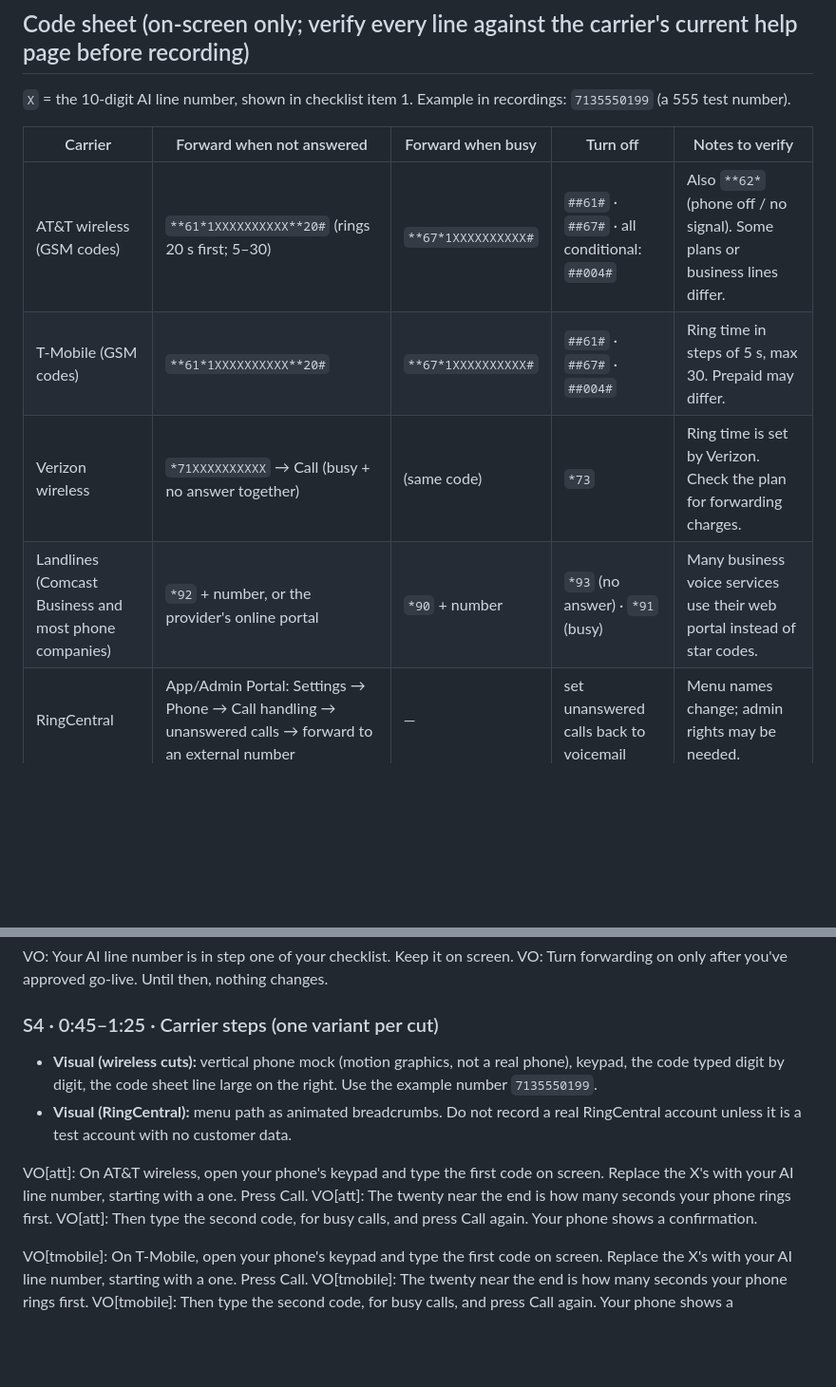
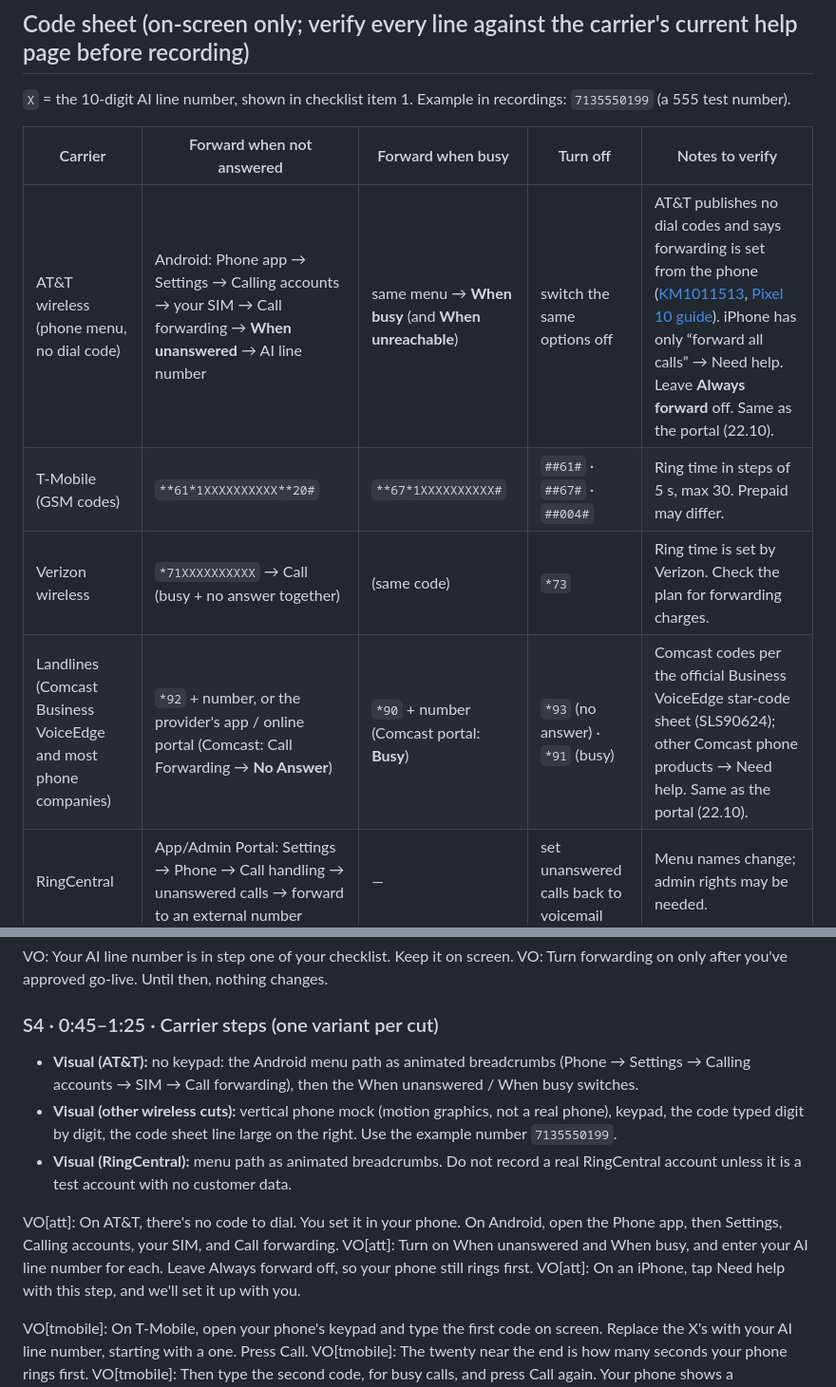
Before and after one commit to mlb-code/ailab-pro-us, a Markdown page: videos/02-call-forwarding/script.md, 2 parts joined by grey strips. Shown at 95% size. GitHub-like rendering; blank space fills up the shorter version.

Commit message:
videos/02 script: AT&T forwarding by phone menu (no dial codes) and Comcast VoiceEdge codes, matching the portal fix of 22.10 (text only)
Co-Authored-By: Claude Opus 5.5 <noreply@anthropic.com>

```diff
--- a/videos/02-call-forwarding/script.md
+++ b/videos/02-call-forwarding/script.md
@@ -19,10 +19,10 @@ status: draft, waiting for the owner's approval · narration in US English · ma
 
 | Carrier | Forward when not answered | Forward when busy | Turn off | Notes to verify |
 |---|---|---|---|---|
-| AT&T wireless (GSM codes) | `**61*1XXXXXXXXXX**20#` (rings 20 s first; 5–30) | `**67*1XXXXXXXXXX#` | `##61#` · `##67#` · all conditional: `##004#` | Also `**62*` (phone off / no signal). Some plans or business lines differ. |
+| AT&T wireless (phone menu, no dial code) | Android: Phone app → Settings → Calling accounts → your SIM → Call forwarding → **When unanswered** → AI line number | same menu → **When busy** (and **When unreachable**) | switch the same options off | AT&T publishes no dial codes and says forwarding is set from the phone ([KM1011513](https://www.att.com/support/article/wireless/KM1011513/), [Pixel 10 guide](https://www.att.com/device-support/article/140337/Google/pixel-10/)). iPhone has only “forward all calls” → Need help. Leave **Always forward** off. Same as the portal (22.10). |
 | T-Mobile (GSM codes) | `**61*1XXXXXXXXXX**20#` | `**67*1XXXXXXXXXX#` | `##61#` · `##67#` · `##004#` | Ring time in steps of 5 s, max 30. Prepaid may differ. |
 | Verizon wireless | `*71XXXXXXXXXX` → Call (busy + no answer together) | (same code) | `*73` | Ring time is set by Verizon. Check the plan for forwarding charges. |
-| Landlines (Comcast Business and most phone companies) | `*92` + number, or the provider's online portal | `*90` + number | `*93` (no answer) · `*91` (busy) | Many business voice services use their web portal instead of star codes. |
+| Landlines (Comcast Business VoiceEdge and most phone companies) | `*92` + number, or the provider's app / online portal (Comcast: Call Forwarding → **No Answer**) | `*90` + number (Comcast portal: **Busy**) | `*93` (no answer) · `*91` (busy) | Comcast codes per the official Business VoiceEdge star-code sheet (SLS90624); other Comcast phone products → Need help. Same as the portal (22.10). |
 | RingCentral | App/Admin Portal: Settings → Phone → Call handling → unanswered calls → forward to an external number | — | set unanswered calls back to voicemail | Menu names change; admin rights may be needed. |
 | Google Voice | No forward-on-no-answer to an outside number | — | — | Linked numbers ring at the same time, so the AI would answer first. → Need help. |
 
@@ -48,12 +48,13 @@ VO: Your AI line number is in step one of your checklist. Keep it on screen.
 VO: Turn forwarding on only after you've approved go-live. Until then, nothing changes.
 
 ### S4 · 0:45–1:25 · Carrier steps (one variant per cut)
-- **Visual (wireless cuts):** vertical phone mock (motion graphics, not a real phone), keypad, the code typed digit by digit, the code sheet line large on the right. Use the example number `7135550199`.
+- **Visual (AT&T):** no keypad: the Android menu path as animated breadcrumbs (Phone → Settings → Calling accounts → SIM → Call forwarding), then the When unanswered / When busy switches.
+- **Visual (other wireless cuts):** vertical phone mock (motion graphics, not a real phone), keypad, the code typed digit by digit, the code sheet line large on the right. Use the example number `7135550199`.
 - **Visual (RingCentral):** menu path as animated breadcrumbs. Do not record a real RingCentral account unless it is a test account with no customer data.
 
-VO[att]: On AT&T wireless, open your phone's keypad and type the first code on screen. Replace the X's with your AI line number, starting with a one. Press Call.
-VO[att]: The twenty near the end is how many seconds your phone rings first.
-VO[att]: Then type the second code, for busy calls, and press Call again. Your phone shows a confirmation.
+VO[att]: On AT&T, there's no code to dial. You set it in your phone. On Android, open the Phone app, then Settings, Calling accounts, your SIM, and Call forwarding.
+VO[att]: Turn on When unanswered and When busy, and enter your AI line number for each. Leave Always forward off, so your phone still rings first.
+VO[att]: On an iPhone, tap Need help with this step, and we'll set it up with you.
 
 VO[tmobile]: On T-Mobile, open your phone's keypad and type the first code on screen. Replace the X's with your AI line number, starting with a one. Press Call.
 VO[tmobile]: The twenty near the end is how many seconds your phone rings first.
```
